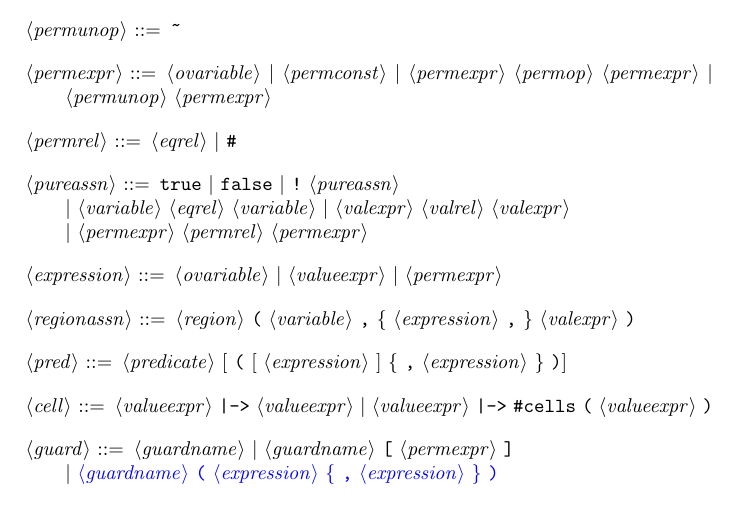
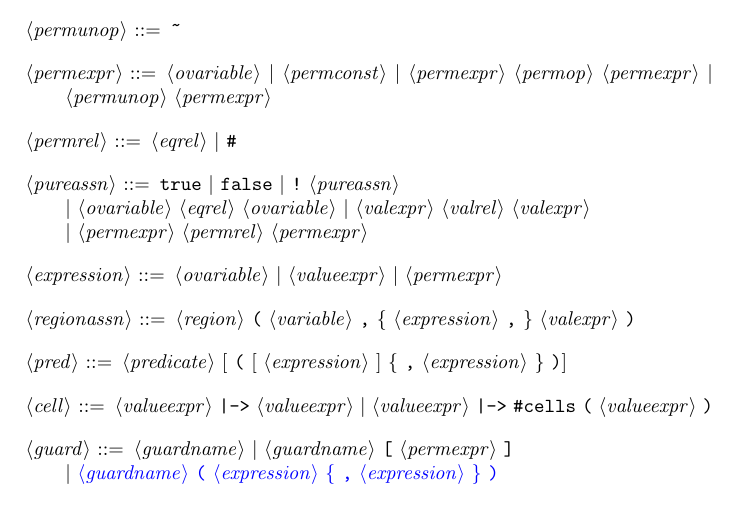
Before and after one commit to caper-tool/caper, a LaTeX document (docs/design.tex): part of page 5 of 6, cut so that both start at the same text. Compiled offline with pdfLaTeX.

Commit message:
Change to BinaryVarAssrt

```diff
--- a/docs/design.tex
+++ b/docs/design.tex
@@ -252,7 +252,7 @@ It may be necessary to add an invariant assertion to the loop.
   <permrel> ::= <eqrel> | \verb|#|
 
   <pureassn> ::= "true" | "false" | \verb|!| <pureassn> \\
-    | <variable> <eqrel> <variable>
+    | <ovariable> <eqrel> <ovariable>
     | <valexpr> <valrel> <valexpr> \\
     | <permexpr> <permrel> <permexpr>
 
```
Also changed, not shown: 1 other file.
